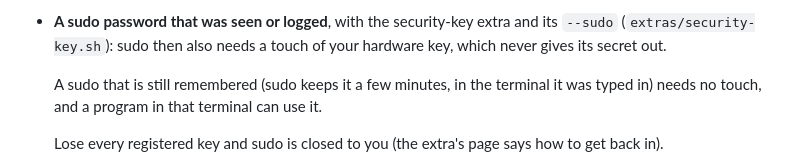
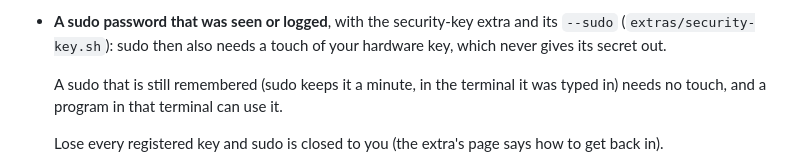
Before and after one commit to cjboon/debsway, a Markdown page: THREAT-MODEL.md, the part around the change. Drawn GitHub-style.

Commit message:
THREAT-MODEL: the other place that said sudo remembers for a few minutes
Co-Authored-By: Claude Opus 5.5 <noreply@anthropic.com>

```diff
--- a/THREAT-MODEL.md
+++ b/THREAT-MODEL.md
@@ -207,7 +207,7 @@ With the extras:
   (`extras/security-key.sh`): sudo then also needs a touch of your hardware key, which never gives
   its secret out.
 
-  A sudo that is still remembered (sudo keeps it a few minutes, in the terminal it was typed in)
+  A sudo that is still remembered (sudo keeps it a minute, in the terminal it was typed in)
   needs no touch, and a program in that terminal can use it.
 
   Lose every registered key and sudo is closed to you (the extra's page says how to get back in).
```
